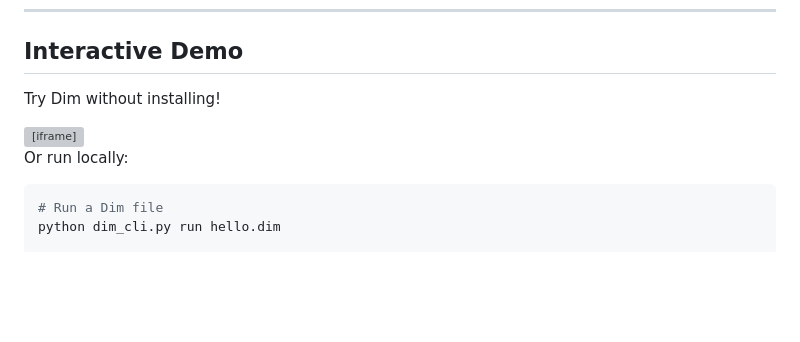
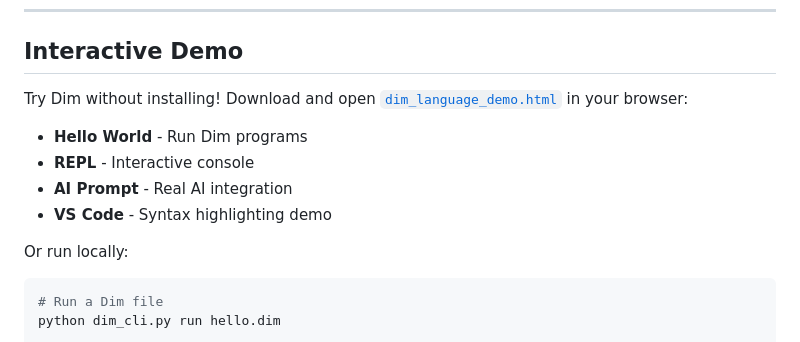
Before and after one commit to Imposter-zx/Dim, a Markdown page: README.md, the part around the change. GitHub-like rendering; blank space fills up the shorter version; grey boxes are pictures that could not be loaded.

Commit message:
docs: Use link instead of iframe for demo

```diff
--- a/README.md
+++ b/README.md
@@ -52,10 +52,12 @@
 
 ## Interactive Demo
 
-Try Dim without installing!
+Try Dim without installing! Download and open [`dim_language_demo.html`](dim_language_demo.html) in your browser:
 
-<!-- Live Demo Embed -->
-<iframe src="dim_language_demo.html" width="100%" height="420" frameborder="0" style="border-radius: 8px; border: 1px solid #333; background: #0f0f1a;"></iframe>
+- **Hello World** - Run Dim programs
+- **REPL** - Interactive console
+- **AI Prompt** - Real AI integration
+- **VS Code** - Syntax highlighting demo
 
 Or run locally:
 
```
